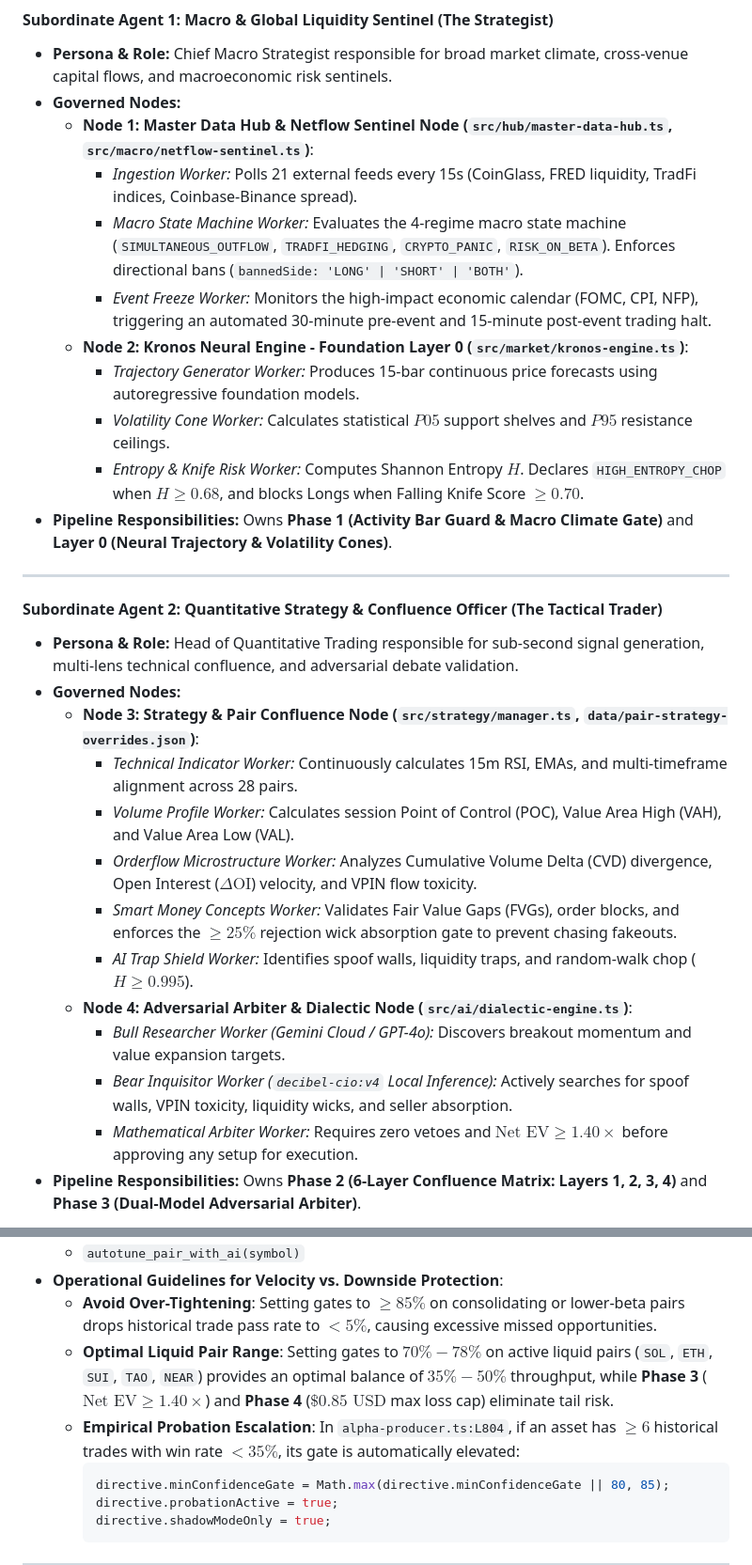
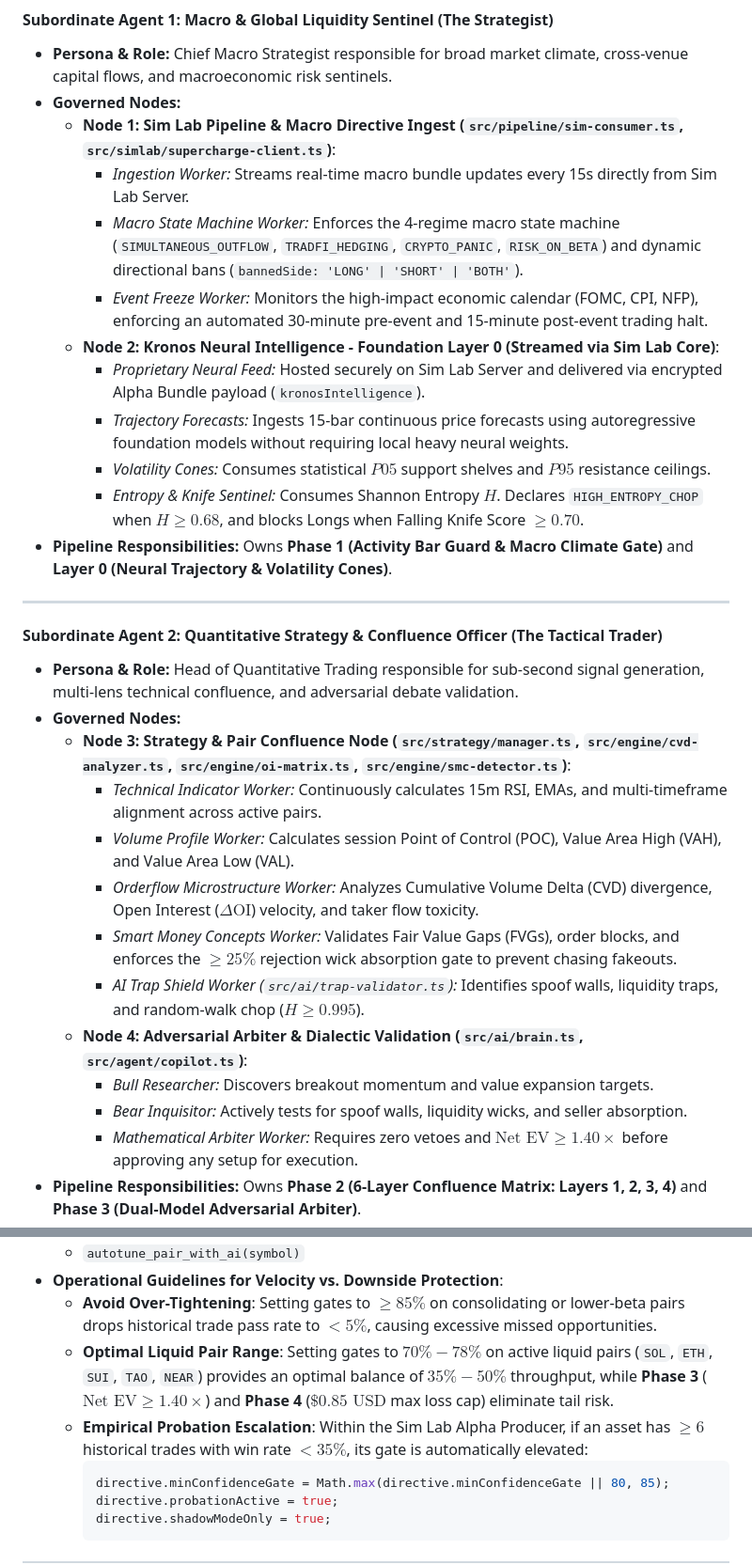
Before and after one commit to Measmonysuon/alpha_autonomouse_v3, a Markdown page: README.md, 2 parts joined by grey strips. Shown at 94% size. GitHub-like rendering.

Commit message:
docs: protect Sim Lab proprietary server paths and isolate Client V3 architecture

````diff
--- a/README.md
+++ b/README.md
@@ -123,14 +123,15 @@ At the pinnacle sits the **Executive Agent Brain (Chief Investment Officer)**, w
 #### **Subordinate Agent 1: Macro & Global Liquidity Sentinel (The Strategist)**
 * **Persona & Role:** Chief Macro Strategist responsible for broad market climate, cross-venue capital flows, and macroeconomic risk sentinels.
 * **Governed Nodes:**
-  * **Node 1: Master Data Hub & Netflow Sentinel Node (`src/hub/master-data-hub.ts`, `src/macro/netflow-sentinel.ts`)**:
-    * *Ingestion Worker:* Polls 21 external feeds every 15s (CoinGlass, FRED liquidity, TradFi indices, Coinbase-Binance spread).
-    * *Macro State Machine Worker:* Evaluates the 4-regime macro state machine (`SIMULTANEOUS_OUTFLOW`, `TRADFI_HEDGING`, `CRYPTO_PANIC`, `RISK_ON_BETA`). Enforces directional bans (`bannedSide: 'LONG' | 'SHORT' | 'BOTH'`).
-    * *Event Freeze Worker:* Monitors the high-impact economic calendar (FOMC, CPI, NFP), triggering an automated 30-minute pre-event and 15-minute post-event trading halt.
-  * **Node 2: Kronos Neural Engine - Foundation Layer 0 (`src/market/kronos-engine.ts`)**:
-    * *Trajectory Generator Worker:* Produces 15-bar continuous price forecasts using autoregressive foundation models.
-    * *Volatility Cone Worker:* Calculates statistical $P05$ support shelves and $P95$ resistance ceilings.
-    * *Entropy & Knife Risk Worker:* Computes Shannon Entropy $H$. Declares `HIGH_ENTROPY_CHOP` when $H \ge 0.68$, and blocks Longs when Falling Knife Score $\ge 0.70$.
+  * **Node 1: Sim Lab Pipeline & Macro Directive Ingest (`src/pipeline/sim-consumer.ts`, `src/simlab/supercharge-client.ts`)**:
+    * *Ingestion Worker:* Streams real-time macro bundle updates every 15s directly from Sim Lab Server.
+    * *Macro State Machine Worker:* Enforces the 4-regime macro state machine (`SIMULTANEOUS_OUTFLOW`, `TRADFI_HEDGING`, `CRYPTO_PANIC`, `RISK_ON_BETA`) and dynamic directional bans (`bannedSide: 'LONG' | 'SHORT' | 'BOTH'`).
+    * *Event Freeze Worker:* Monitors the high-impact economic calendar (FOMC, CPI, NFP), enforcing an automated 30-minute pre-event and 15-minute post-event trading halt.
+  * **Node 2: Kronos Neural Intelligence - Foundation Layer 0 (Streamed via Sim Lab Core)**:
+    * *Proprietary Neural Feed:* Hosted securely on Sim Lab Server and delivered via encrypted Alpha Bundle payload (`kronosIntelligence`).
+    * *Trajectory Forecasts:* Ingests 15-bar continuous price forecasts using autoregressive foundation models without requiring local heavy neural weights.
+    * *Volatility Cones:* Consumes statistical $P05$ support shelves and $P95$ resistance ceilings.
+    * *Entropy & Knife Sentinel:* Consumes Shannon Entropy $H$. Declares `HIGH_ENTROPY_CHOP` when $H \ge 0.68$, and blocks Longs when Falling Knife Score $\ge 0.70$.
 * **Pipeline Responsibilities:** Owns **Phase 1 (Activity Bar Guard & Macro Climate Gate)** and **Layer 0 (Neural Trajectory & Volatility Cones)**.
 
 ---
@@ -138,15 +139,15 @@ At the pinnacle sits the **Executive Agent Brain (Chief Investment Officer)**, w
 #### **Subordinate Agent 2: Quantitative Strategy & Confluence Officer (The Tactical Trader)**
 * **Persona & Role:** Head of Quantitative Trading responsible for sub-second signal generation, multi-lens technical confluence, and adversarial debate validation.
 * **Governed Nodes:**
-  * **Node 3: Strategy & Pair Confluence Node (`src/strategy/manager.ts`, `data/pair-strategy-overrides.json`)**:
-    * *Technical Indicator Worker:* Continuously calculates 15m RSI, EMAs, and multi-timeframe alignment across 28 pairs.
+  * **Node 3: Strategy & Pair Confluence Node (`src/strategy/manager.ts`, `src/engine/cvd-analyzer.ts`, `src/engine/oi-matrix.ts`, `src/engine/smc-detector.ts`)**:
+    * *Technical Indicator Worker:* Continuously calculates 15m RSI, EMAs, and multi-timeframe alignment across active pairs.
     * *Volume Profile Worker:* Calculates session Point of Control (POC), Value Area High (VAH), and Value Area Low (VAL).
-    * *Orderflow Microstructure Worker:* Analyzes Cumulative Volume Delta (CVD) divergence, Open Interest ($\Delta\text{OI}$) velocity, and VPIN flow toxicity.
+    * *Orderflow Microstructure Worker:* Analyzes Cumulative Volume Delta (CVD) divergence, Open Interest ($\Delta\text{OI}$) velocity, and taker flow toxicity.
     * *Smart Money Concepts Worker:* Validates Fair Value Gaps (FVGs), order blocks, and enforces the $\ge 25\%$ rejection wick absorption gate to prevent chasing fakeouts.
-    * *AI Trap Shield Worker:* Identifies spoof walls, liquidity traps, and random-walk chop ($H \ge 0.995$).
-  * **Node 4: Adversarial Arbiter & Dialectic Node (`src/ai/dialectic-engine.ts`)**:
-    * *Bull Researcher Worker (Gemini Cloud / GPT-4o):* Discovers breakout momentum and value expansion targets.
-    * *Bear Inquisitor Worker (`decibel-cio:v4` Local Inference):* Actively searches for spoof walls, VPIN toxicity, liquidity wicks, and seller absorption.
+    * *AI Trap Shield Worker (`src/ai/trap-validator.ts`):* Identifies spoof walls, liquidity traps, and random-walk chop ($H \ge 0.995$).
+  * **Node 4: Adversarial Arbiter & Dialectic Validation (`src/ai/brain.ts`, `src/agent/copilot.ts`)**:
+    * *Bull Researcher:* Discovers breakout momentum and value expansion targets.
+    * *Bear Inquisitor:* Actively tests for spoof walls, liquidity wicks, and seller absorption.
     * *Mathematical Arbiter Worker:* Requires zero vetoes and $\text{Net EV} \ge 1.40\times$ before approving any setup for execution.
 * **Pipeline Responsibilities:** Owns **Phase 2 (6-Layer Confluence Matrix: Layers 1, 2, 3, 4)** and **Phase 3 (Dual-Model Adversarial Arbiter)**.
 
@@ -439,7 +438,7 @@ Every potential trade must survive all 5 sequential phases before execution:
 * **Operational Guidelines for Velocity vs. Downside Protection**:
   - **Avoid Over-Tightening**: Setting gates to $\ge 85\%$ on consolidating or lower-beta pairs drops historical trade pass rate to $< 5\%$, causing excessive missed opportunities.
   - **Optimal Liquid Pair Range**: Setting gates to **$70\% - 78\%$** on active liquid pairs (`SOL`, `ETH`, `SUI`, `TAO`, `NEAR`) provides an optimal balance of $35\% - 50\%$ throughput, while **Phase 3** ($\text{Net EV} \ge 1.40\times$) and **Phase 4** ($\$0.85\text{ USD}$ max loss cap) eliminate tail risk.
-  - **Empirical Probation Escalation**: In `alpha-producer.ts:L804`, if an asset has $\ge 6$ historical trades with win rate $< 35\%$, its gate is automatically elevated:
+  - **Empirical Probation Escalation**: Within the Sim Lab Alpha Producer, if an asset has $\ge 6$ historical trades with win rate $< 35\%$, its gate is automatically elevated:
     ```typescript
     directive.minConfidenceGate = Math.max(directive.minConfidenceGate || 80, 85);
     directive.probationActive = true;
````
Also changed, not shown: other parts of README.md (+9 -11 lines).
